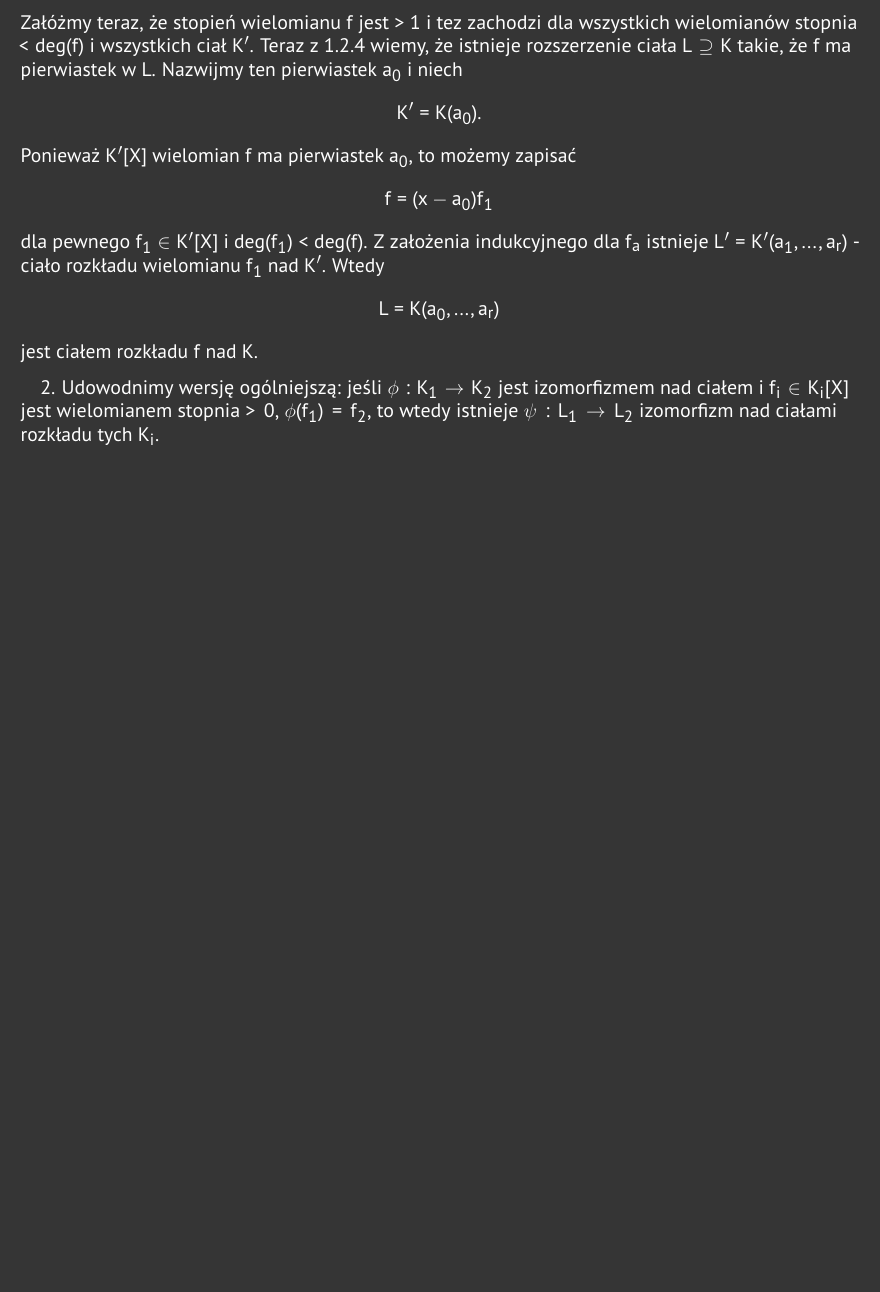
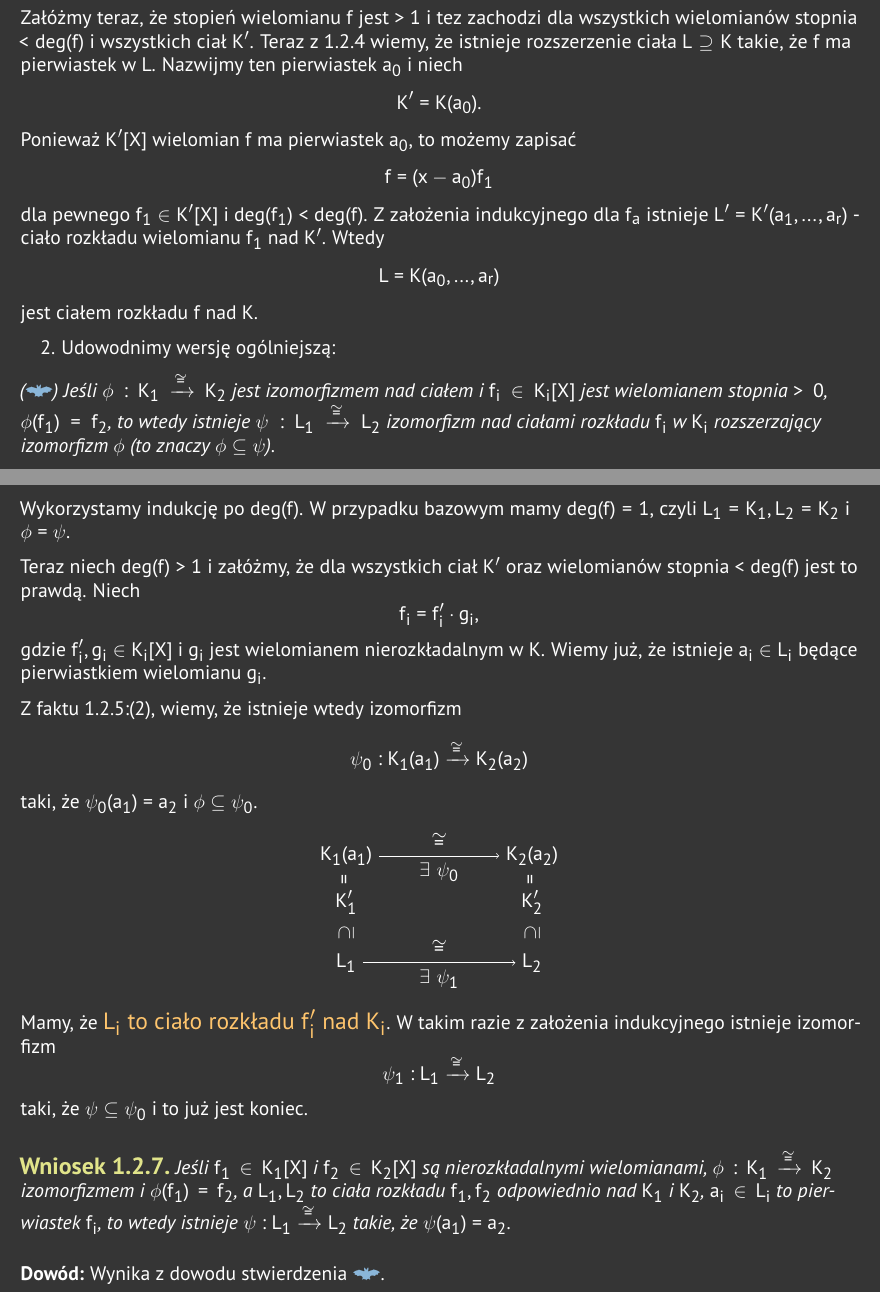
Before and after one commit to ronia-jakim/lato-23, a LaTeX document (alg2r/notatka/main.tex, which reads alg2r/notatka/01_newel_party.tex): part of page 8 of 8 before the commit and two parts of pages 9 and 10 of 10 after it, the two joined at a grey line, cut so that both start at the same text, the shorter picture padded with empty space. Compiled offline with pdfLaTeX.

Commit message:
srodowa-katorga

```diff
--- a/alg2r/notatka/01_newel_party.tex
+++ b/alg2r/notatka/01_newel_party.tex
@@ -321,4 +322,43 @@ dla pewnego $f_1\in K'[X]$ i $deg(f_1)<deg(f)$. Z założenia indukcyjnego dla $
 $$L=K(a_0,...,a_r)$$
 jest ciałem rozkładu $f$ nad $K$.
 
-\indent 2. Udowodnimy wersję ogólniejszą: jeśli $\phi:K_1\to K_2$ jest izomorfizmem nad ciałem i $f_i\in K_i[X]$ jest wielomianem stopnia $>0$, $\phi(f_1)=f_2$, to wtedy istnieje $\psi:L_1\to L_2$ izomorfizm nad ciałami rozkładu tych $K_i$.
+\indent 2. Udowodnimy wersję ogólniejszą:
+\phantomsection
+\label{stwierdzenie:wniosek}
+
+\emph{(\bat) Jeśli $\phi:K_1\izo{} K_2$ jest izomorfizmem nad ciałem i $f_i\in K_i[X]$ jest wielomianem stopnia $>0$, $\phi(f_1)=f_2$, to wtedy istnieje $ \psi:L_1\izo{} L_2$ izomorfizm nad ciałami rozkładu $f_i$ w $K_i$ rozszerzający izomorfizm $\phi$ (to znaczy $\phi\subseteq \psi$).}
+
+Wykorzystamy indukcję po $deg(f)$. W przypadku bazowym mamy $deg(f)=1$, czyli $L_1=K_1,L_2=K_2$ i $\phi=\psi$.
+
+Teraz niech $deg(f)>1$ i załóżmy, że dla wszystkich ciał $K'$ oraz wielomianów stopnia $<deg(f)$ jest to prawdą. Niech
+$$f_i=f_i'\cdot g_i,$$
+gdzie $f_i',g_i\in K_i[X]$ i $g_i$ jest wielomianem nierozkładalnym w $K$. Wiemy już, że istnieje $a_i\in L_i$ będące pierwiastkiem wielomianu $g_i$.
+
+Z faktu \ref{fakt:1:2:5}:(2), wiemy, że istnieje wtedy izomorfizm
+$$\psi_0:K_1(a_1)\izo{}K_2(a_2)$$
+taki, że $\psi_0(a_1)=a_2$ i $\phi\subseteq\psi_0$.
+
+\begin{illustration}
+    \node (K1) at (0, 0) {$K_1(a_1)$};
+    \node (K2) at (4, 0) {$K_2(a_2)$};
+    \node (L1) at (0, -2.3) {$L_1$};
+    \node (L2) at (4, -2.3) {$L_2$};
+    \draw[->] (K1)--(K2) node [midway, above] {$\cong$} node [midway, below] {$\exists\;\psi_0$};
+    \draw[->] (L1)--(L2) node [midway, above] {$\cong$} node [midway, below] {$\exists\;\psi_1$};
+    \node [rotate=90] (=1) at (0, -0.5) {$=$};
+    \node [rotate=90] (=1) at (4, -0.5) {$=$};
+    \node (K1') at (0, -1) {$K_1'$};
+    \node (K2') at (4, -1) {$K_2'$};
+    \node [rotate=90] at (0, -1.65) {$\supseteq$};
+    \node [rotate=90] at (4, -1.65) {$\supseteq$};
+\end{illustration}
+
+Mamy, że {\large\color{orange}$L_i$ to ciało rozkładu $f_i'$ nad $K_i$}. W takim razie z założenia indukcyjnego istnieje izomorfizm
+$$\psi_1:L_1\izo{}L_2$$
+taki, że $\psi\subseteq\psi_0$ i to już jest koniec.
+
+\begin{wniosek}
+    Jeśli $f_1\in K_1[X]$ i $f_2\in K_2[X]$ są nierozkładalnymi wielomianami, $\phi:K_1\izo{}K_2$ izomorfizmem i $\phi(f_1)=f_2$, a $L_1,L_2$ to ciała rozkładu $f_1,f_2$ odpowiednio nad $K_1$ i $K_2$, $a_i\in L_i$ to pierwiastek $f_i$, to wtedy istnieje $\psi:L_1\izo{}L_2$ takie, że $\psi(a_1)=a_2$.
+\end{wniosek}
+
+\textbf{Dowód:} Wynika z dowodu stwierdzenia \hyperref[stwierdzenie:wniosek]{\bat}.
```
Also changed, not shown: alg2r/notatka/main.tex (+3 -0 lines), alg2r/notatka/kytel.jpg (added), alg2r/notatka/main.pdf, rr_1r/listy_zadan/moje-rozwiazania/01.pdf, alg2r/notatka/01_newel_party.tex (1 more changed lines).
